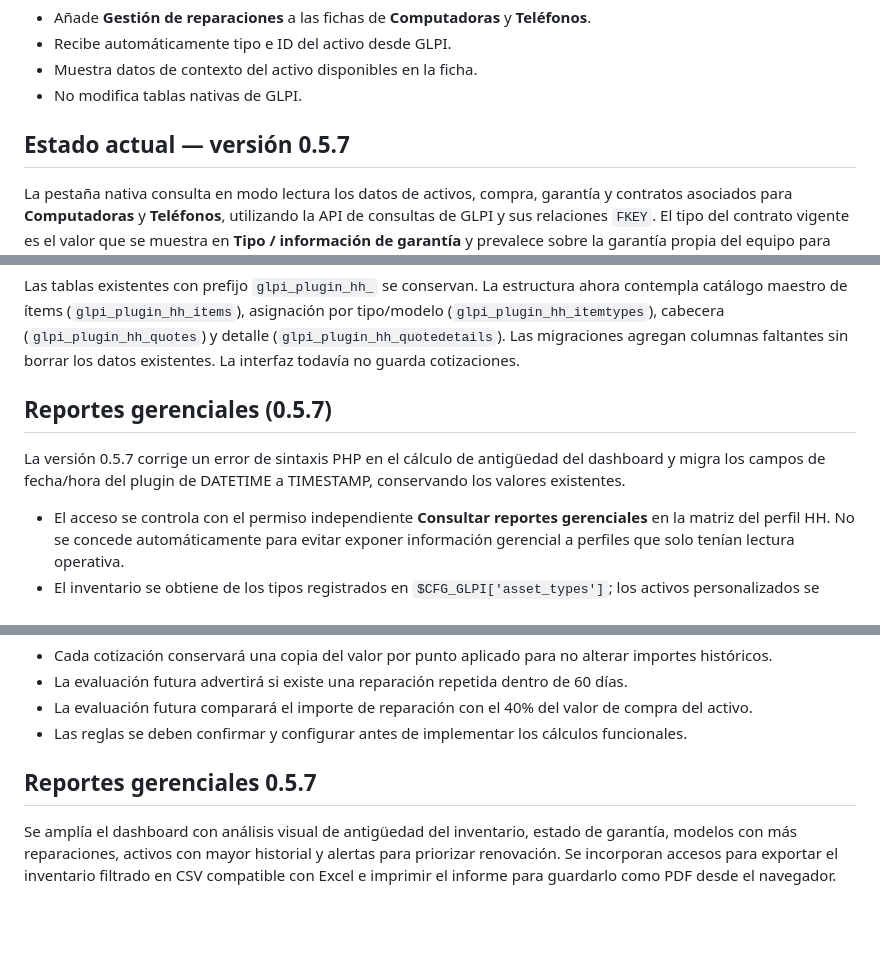
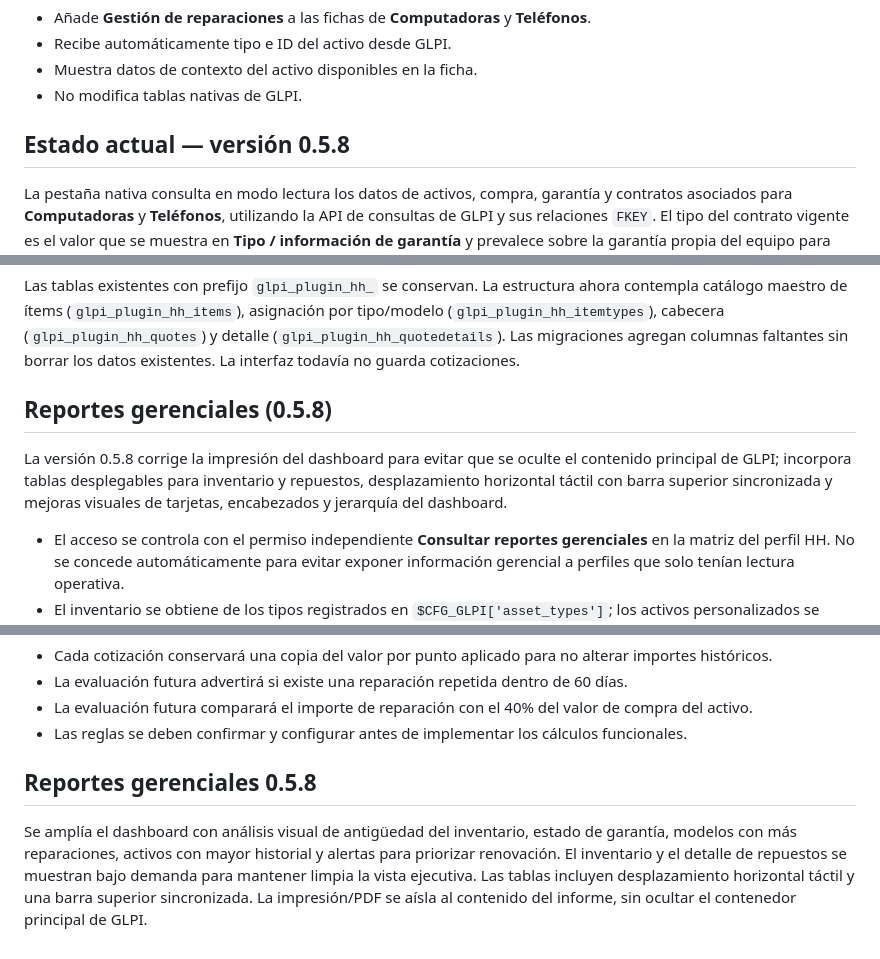
Before and after one commit to fmosquera01/hh, a Markdown page: README.md, 3 parts joined by grey strips. GitHub-like rendering; blank space fills up the shorter version.

Commit message:
Document HH dashboard usability improvements 0.5.8

```diff
--- a/README.md
+++ b/README.md
@@ -9,7 +9,7 @@ HH es un **plugin nativo de GLPI 11**. La experiencia se trabaja dentro de la pe
 - Muestra datos de contexto del activo disponibles en la ficha.
 - No modifica tablas nativas de GLPI.
 
-## Estado actual — versión 0.5.7
+## Estado actual — versión 0.5.8
 
 La pestaña nativa consulta en modo lectura los datos de activos, compra, garantía y contratos asociados para **Computadoras** y **Teléfonos**, utilizando la API de consultas de GLPI y sus relaciones `FKEY`. El tipo del contrato vigente es el valor que se muestra en **Tipo / información de garantía** y prevalece sobre la garantía propia del equipo para determinar la cobertura. La fecha de inicio de la garantía propia toma `warranty_date` y, si no está informada, usa `buy_date`.
 
@@ -35,9 +35,9 @@ La versión 0.5.7 establece por defecto el tipo interno HAND HELD al abrir el da
 
 Las tablas existentes con prefijo `glpi_plugin_hh_` se conservan. La estructura ahora contempla catálogo maestro de ítems (`glpi_plugin_hh_items`), asignación por tipo/modelo (`glpi_plugin_hh_itemtypes`), cabecera (`glpi_plugin_hh_quotes`) y detalle (`glpi_plugin_hh_quotedetails`). Las migraciones agregan columnas faltantes sin borrar los datos existentes. La interfaz todavía no guarda cotizaciones.
 
-## Reportes gerenciales (0.5.7)
+## Reportes gerenciales (0.5.8)
 
-La versión 0.5.7 corrige un error de sintaxis PHP en el cálculo de antigüedad del dashboard y migra los campos de fecha/hora del plugin de DATETIME a TIMESTAMP, conservando los valores existentes.
+La versión 0.5.8 corrige la impresión del dashboard para evitar que se oculte el contenido principal de GLPI; incorpora tablas desplegables para inventario y repuestos, desplazamiento horizontal táctil con barra superior sincronizada y mejoras visuales de tarjetas, encabezados y jerarquía del dashboard.
 
 
 - El acceso se controla con el permiso independiente **Consultar reportes gerenciales** en la matriz del perfil HH. No se concede automáticamente para evitar exponer información gerencial a perfiles que solo tenían lectura operativa.
@@ -67,6 +67,6 @@ No se requiere modificar archivos del núcleo de GLPI. Validar en la instancia d
 - Las reglas se deben confirmar y configurar antes de implementar los cálculos funcionales.
 
 
-## Reportes gerenciales 0.5.7
+## Reportes gerenciales 0.5.8
 
-Se amplía el dashboard con análisis visual de antigüedad del inventario, estado de garantía, modelos con más reparaciones, activos con mayor historial y alertas para priorizar renovación. Se incorporan accesos para exportar el inventario filtrado en CSV compatible con Excel e imprimir el informe para guardarlo como PDF desde el navegador.
+Se amplía el dashboard con análisis visual de antigüedad del inventario, estado de garantía, modelos con más reparaciones, activos con mayor historial y alertas para priorizar renovación. El inventario y el detalle de repuestos se muestran bajo demanda para mantener limpia la vista ejecutiva. Las tablas incluyen desplazamiento horizontal táctil y una barra superior sincronizada. La impresión/PDF se aísla al contenido del informe, sin ocultar el contenedor principal de GLPI.
```
Also changed, not shown: other parts of README.md (+1 -1 lines).
